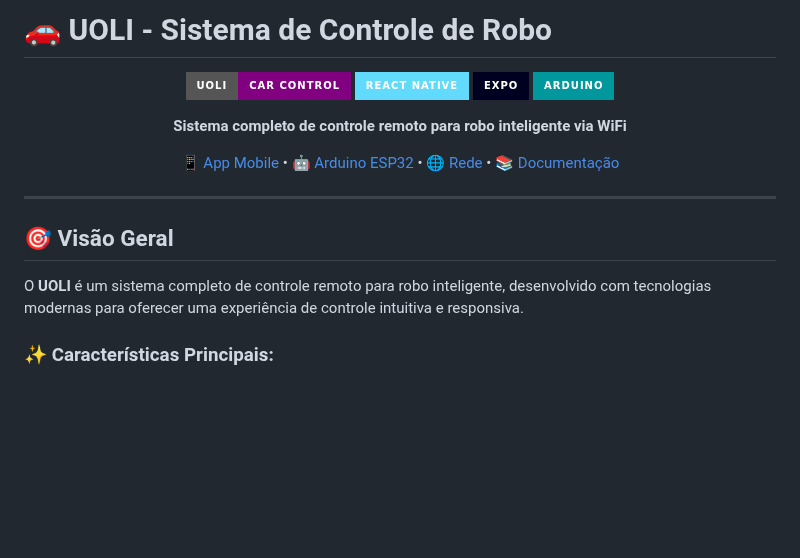
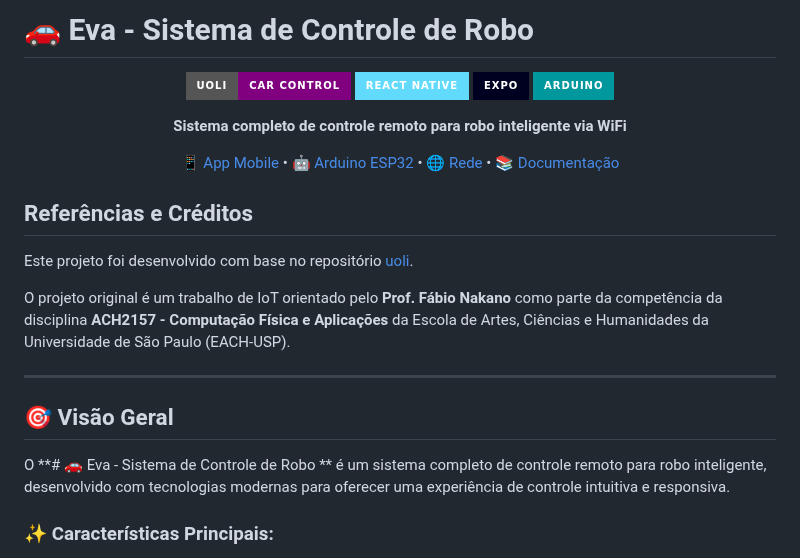
Before and after one commit to joaoneves11/eva, a Markdown page: README.md, the part around the change. Rendered like a GitHub page; badges without logos; blank space fills up the shorter version.

Commit message:
adiciona referencia ao projeto uoli

```diff
--- a/README.md
+++ b/README.md
@@ -1,4 +1,4 @@
-# 🚗 UOLI - Sistema de Controle de Robo
+# 🚗 Eva - Sistema de Controle de Robo
 
 <div align="center">
 
@@ -13,11 +13,17 @@
 
 </div>
 
+## Referências e Créditos
+
+Este projeto foi desenvolvido com base no repositório [uoli](https://github.com/artcupelli/uoli).
+
+O projeto original é um trabalho de IoT orientado pelo **Prof. Fábio Nakano** como parte da competência da disciplina **ACH2157 - Computação Física e Aplicações** da Escola de Artes, Ciências e Humanidades da Universidade de São Paulo (EACH-USP).
+
 ---
 
 ## 🎯 Visão Geral
 
-O **UOLI** é um sistema completo de controle remoto para robo inteligente, desenvolvido com tecnologias modernas para oferecer uma experiência de controle intuitiva e responsiva.
+O **# 🚗 Eva - Sistema de Controle de Robo ** é um sistema completo de controle remoto para robo inteligente, desenvolvido com tecnologias modernas para oferecer uma experiência de controle intuitiva e responsiva.
 
 ### ✨ Características Principais:
 - 🎮 **Controle Intuitivo**: Interface touch com botões direcionais
```
